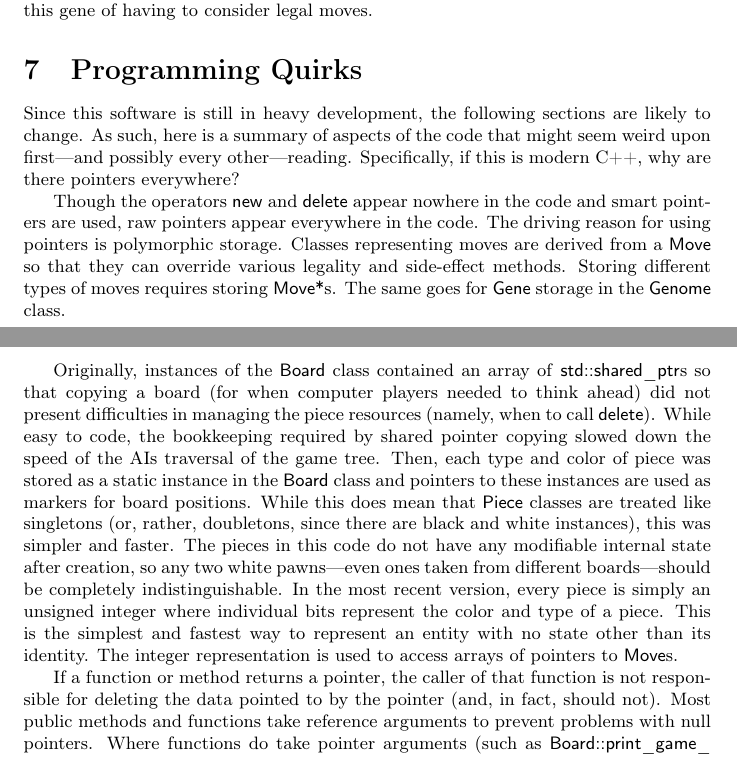
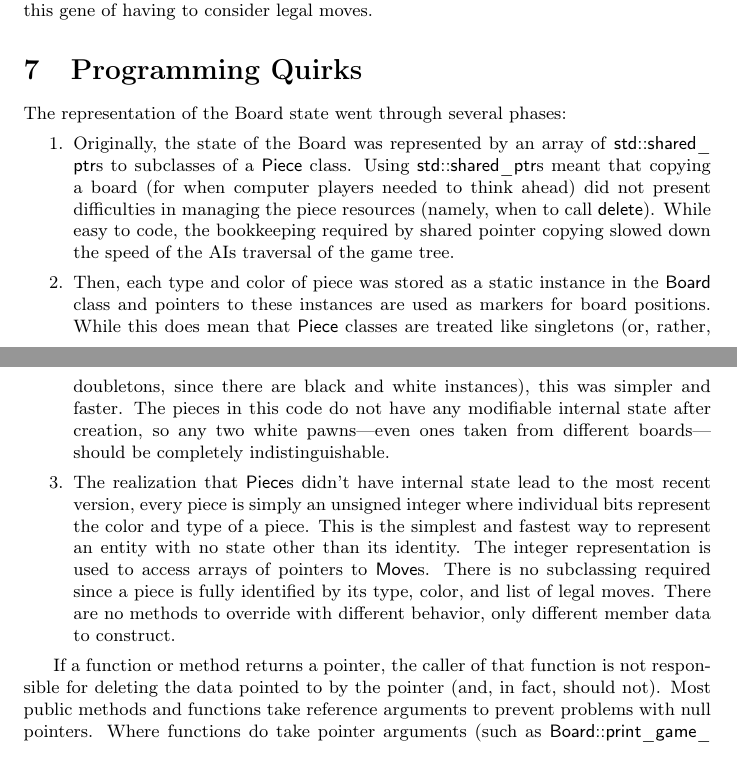
Before and after one commit to MarkZH/Genetic_Chess, a LaTeX paper (doc/reference.tex): two parts of pages 23 and 24 of 24, joined at a grey line, cut so that both start at the same text. Compiled offline with pdfLaTeX.

Commit message:
Edit Programming Quirks section in manual
Delete paragraph on "weirdness" of using pointers.

Expand Board representation timeline.

```diff
--- a/doc/reference.tex
+++ b/doc/reference.tex
@@ -439,11 +439,12 @@ This was unexpected. I thought that the legal moves would count more since they
 
 \section{Programming Quirks}
 
-Since this software is still in heavy development, the following sections are likely to change. As such, here is a summary of aspects of the code that might seem weird upon first---and possibly every other---reading. Specifically, if this is modern \cpp{}, why are there pointers everywhere?
-
-Though the operators \code{new} and \code{delete} appear nowhere in the code and smart pointers are used, raw pointers appear everywhere in the code. The driving reason for using pointers is polymorphic storage. Classes representing moves are derived from a \code{Move} so that they can override various legality and side-effect methods. Storing different types of moves requires storing \code{Move*}s. The same goes for \code{Gene} storage in the \code{Genome} class.
-
-Originally, instances of the \code{Board} class contained an array of \code{std::shared\_ptr}s so that copying a board (for when computer players needed to think ahead) did not present difficulties in managing the piece resources (namely, when to call \code{delete}). While easy to code, the bookkeeping required by shared pointer copying slowed down the speed of the AIs traversal of the game tree. Then, each type and color of piece was stored as a static instance in the \code{Board} class and pointers to these instances are used as markers for board positions. While this does mean that \code{Piece} classes are treated like singletons (or, rather, doubletons, since there are black and white instances), this was simpler and faster. The pieces in this code do not have any modifiable internal state after creation, so any two white pawns---even ones taken from different boards---should be completely indistinguishable. In the most recent version, every piece is simply an unsigned integer where individual bits represent the color and type of a piece. This is the simplest and fastest way to represent an entity with no state other than its identity. The integer representation is used to access arrays of pointers to \code{Move}s.
+The representation of the Board state went through several phases:
+\begin{enumerate}
+	\item Originally, the state of the Board was represented by an array of \code{std::shared\_ptr}s to subclasses of a \code{Piece} class. Using \code{std::shared\_ptr}s meant that copying a board (for when computer players needed to think ahead) did not present difficulties in managing the piece resources (namely, when to call \code{delete}). While easy to code, the bookkeeping required by shared pointer copying slowed down the speed of the AIs traversal of the game tree.
+	\item Then, each type and color of piece was stored as a static instance in the \code{Board} class and pointers to these instances are used as markers for board positions. While this does mean that \code{Piece} classes are treated like singletons (or, rather, doubletons, since there are black and white instances), this was simpler and faster. The pieces in this code do not have any modifiable internal state after creation, so any two white pawns---even ones taken from different boards---should be completely indistinguishable.
+	\item The realization that \code{Piece}s didn't have internal state lead to the most recent version, every piece is simply an unsigned integer where individual bits represent the color and type of a piece. This is the simplest and fastest way to represent an entity with no state other than its identity. The integer representation is used to access arrays of pointers to \code{Move}s. There is no subclassing required since a piece is fully identified by its type, color, and list of legal moves. There are no methods to override with different behavior, only different member data to construct.
+\end{enumerate}
 
 If a function or method returns a pointer, the caller of that function is not responsible for deleting the data pointed to by the pointer (and, in fact, should not). Most public methods and functions take reference arguments to prevent problems with null pointers. Where functions do take pointer arguments (such as \code{Board::print\_game\_record()} for the player instances), that argument is optional parameter that can take a \code{nullptr} to indicate no data.
 
```
